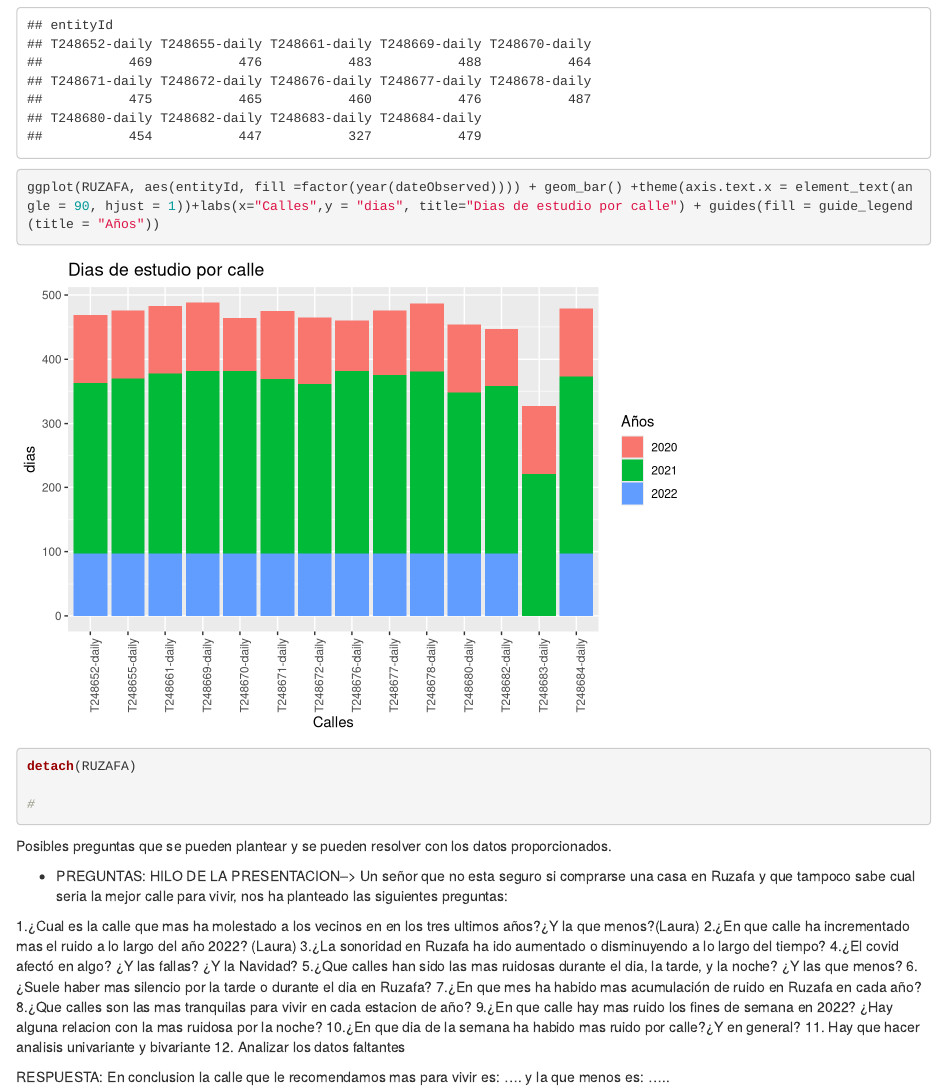
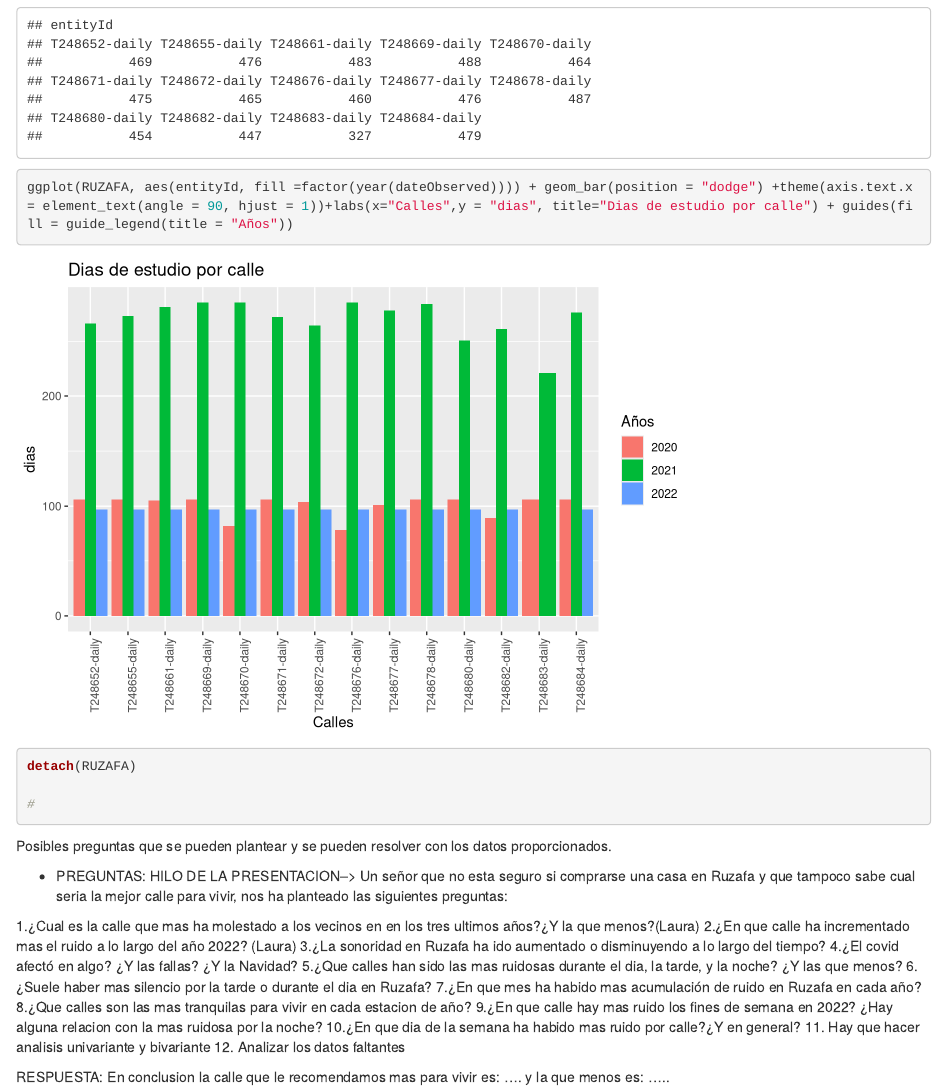
Before and after one commit to sermacas/ProyectoTD2022, an R Markdown document (MiniProyecto.Rmd): the page in a window 1100 px wide, from 3410 px down. Rendered offline with R 4.5, knitr and Pandoc, with nearby package versions; code that draws random numbers runs with fixed seeds of ours.

Commit message:
(no sirve)

```diff
--- a/MiniProyecto.Rmd
+++ b/MiniProyecto.Rmd
@@ -76,7 +76,7 @@ table(entityType)
 table(fiwareServicePath)
 #Algunas calles tienen mas datos de sonoridad que otras y una no tiene datos para 2022
 table(entityId)
-ggplot(RUZAFA, aes(entityId, fill =factor(year(dateObserved)))) + geom_bar() +theme(axis.text.x = element_text(angle = 90, hjust = 1))+labs(x="Calles",y = "dias", title="Dias de estudio por calle") + guides(fill = guide_legend(title = "Años"))
+ggplot(RUZAFA, aes(entityId, fill =factor(year(dateObserved)))) + geom_bar(position = "dodge") +theme(axis.text.x = element_text(angle = 90, hjust = 1))+labs(x="Calles",y = "dias", title="Dias de estudio por calle") + guides(fill = guide_legend(title = "Años"))
 detach(RUZAFA)
 
 #
```
